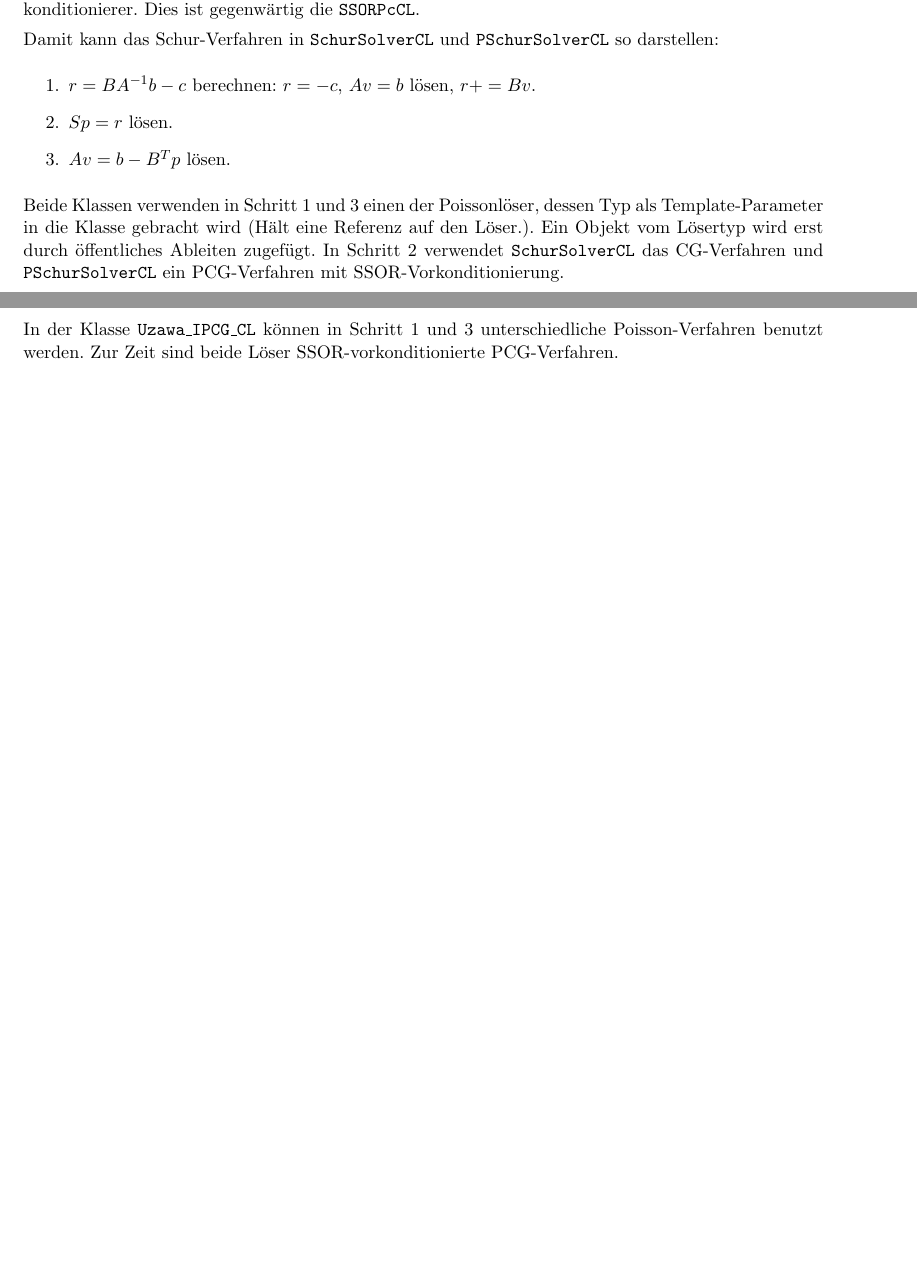
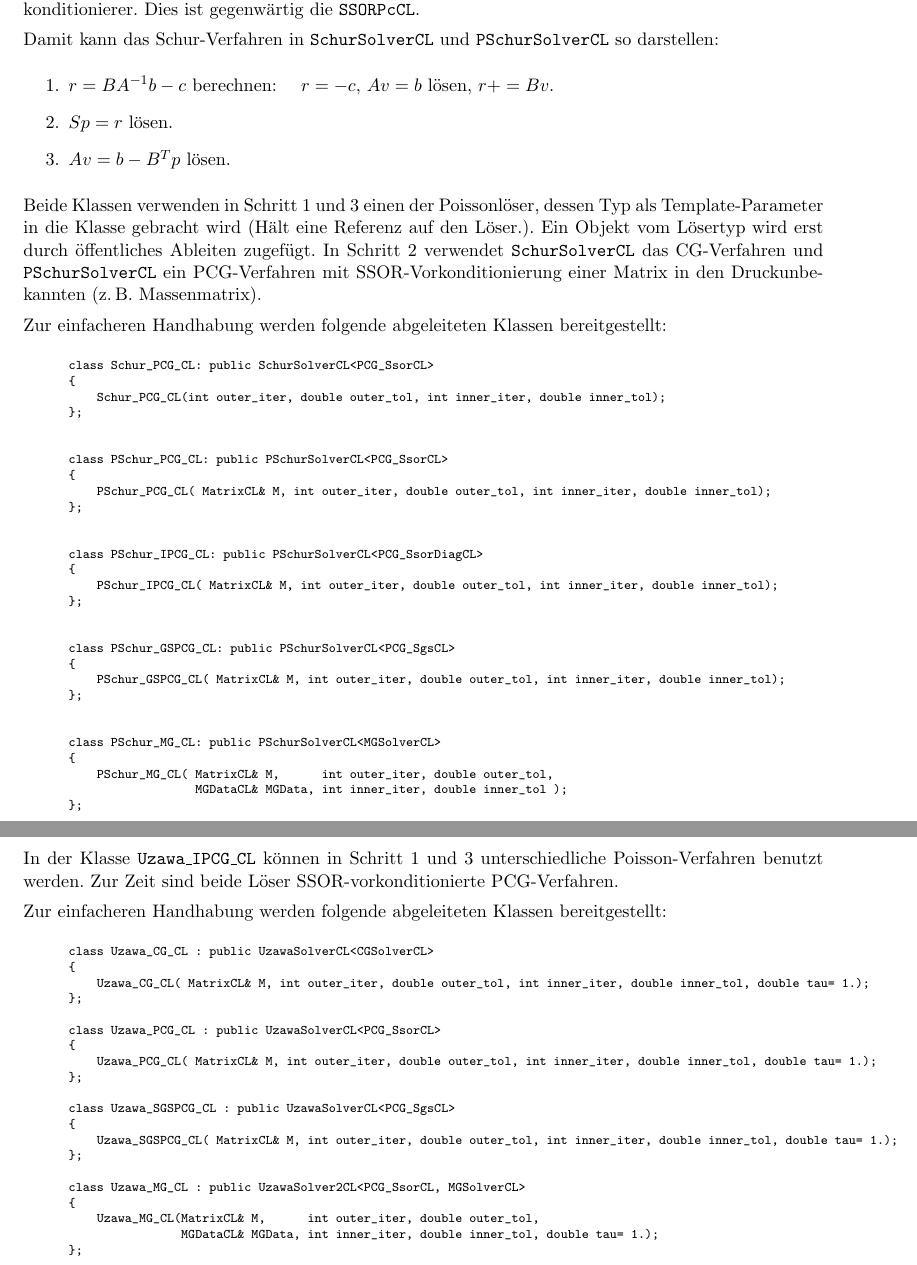
Before and after one commit to athrpf/drops, a LaTeX document (doc/dropsnotes.tex): two parts of pages 9 and 10 of 13, joined at a grey line, cut so that both start at the same text, the shorter picture padded with empty space. Compiled offline with pdfLaTeX.

Commit message:
* einige der abgeleiteten Solver-Klassen hinzugefuegt. Kleine Aenderungen.

```diff
--- a/doc/dropsnotes.tex
+++ b/doc/dropsnotes.tex
@@ -5,7 +5,13 @@
 
 \ifpdf
     \usepackage[pdftex]{graphicx}
-    \usepackage[pdftex]{hyperref}
+    \usepackage[pdftex,colorlinks=true,pdfview=FitB,pdfstartview=FitB, linkcolor=blue,
+            citecolor=blue, urlcolor=blue]{hyperref}
+
+    \pdfinfo{
+        /Title (DROPS Manual)
+        /Author(Sven Gross, Joerg Peters, Volker Reichelt, Marcus Soemers)
+    }
 \else
     \usepackage{graphicx}
 \fi
@@ -560,7 +565,7 @@ die \prg{SSORPcCL}.
 Damit kann das Schur-Verfahren in \prg{SchurSolverCL} und \prg{PSchurSolverCL} so
 darstellen:
 \begin{enumerate}
-\item $r= BA^{-1}b -c$ berechnen: $r= -c$, $Av = b$ l"osen, $r+= Bv$.
+\item $r= BA^{-1}b -c$ berechnen: \quad $r= -c$, $Av = b$ l"osen, $r+= Bv$.
 \item $Sp=r$ l"osen.
 \item $Av = b - B^Tp$ l"osen.
 \end{enumerate}
@@ -569,7 +574,44 @@ dessen Typ als Template-Parameter in die Klasse gebracht wird (H"alt
 eine Referenz auf den L"oser.). Ein Objekt vom L"osertyp wird
 erst durch "offentliches Ableiten zugef"ugt. In Schritt 2 verwendet
 \prg{SchurSolverCL} das CG-Verfahren und \prg{PSchurSolverCL} ein
-PCG-Verfahren mit SSOR-Vorkonditionierung.
+PCG-Verfahren mit SSOR-Vorkonditionierung einer Matrix in den Druckunbekannten
+(z.\,B. Massenmatrix).
+
+Zur einfacheren Handhabung werden folgende abgeleiteten Klassen bereitgestellt:
+\begin{Code}
+\begin{verbatim}
+class Schur_PCG_CL: public SchurSolverCL<PCG_SsorCL>
+{
+    Schur_PCG_CL(int outer_iter, double outer_tol, int inner_iter, double inner_tol);
+};
+
+
+class PSchur_PCG_CL: public PSchurSolverCL<PCG_SsorCL>
+{
+    PSchur_PCG_CL( MatrixCL& M, int outer_iter, double outer_tol, int inner_iter, double inner_tol);
+};
+
+
+class PSchur_IPCG_CL: public PSchurSolverCL<PCG_SsorDiagCL>
+{
+    PSchur_IPCG_CL( MatrixCL& M, int outer_iter, double outer_tol, int inner_iter, double inner_tol);
+};
+
+
+class PSchur_GSPCG_CL: public PSchurSolverCL<PCG_SgsCL>
+{
+    PSchur_GSPCG_CL( MatrixCL& M, int outer_iter, double outer_tol, int inner_iter, double inner_tol);
+};
+
+
+class PSchur_MG_CL: public PSchurSolverCL<MGSolverCL>
+{
+    PSchur_MG_CL( MatrixCL& M,      int outer_iter, double outer_tol,
+                  MGDataCL& MGData, int inner_iter, double inner_tol );
+};
+\end{verbatim}
+\end{Code}
+
 
 \subsubsection{Uzawa-Verfahren}
 Die folgenden Uzawa-Verfahren stehen zur Verf"ugung:
@@ -620,6 +654,32 @@ im folgenden Algorithmus auftretenden Poisson-Problemen einsetzen:
 In der Klasse \prg{Uzawa\_IPCG\_CL} k"onnen in Schritt 1 und 3
 unterschiedliche Poisson-Verfahren benutzt werden. Zur Zeit sind beide
 L"oser SSOR-vorkonditionierte PCG-Verfahren.
+
+Zur einfacheren Handhabung werden folgende abgeleiteten Klassen bereitgestellt:
+\begin{Code}
+\begin{verbatim}
+class Uzawa_CG_CL : public UzawaSolverCL<CGSolverCL>
+{
+    Uzawa_CG_CL( MatrixCL& M, int outer_iter, double outer_tol, int inner_iter, double inner_tol, double tau= 1.);
+};
+
+class Uzawa_PCG_CL : public UzawaSolverCL<PCG_SsorCL>
+{
+    Uzawa_PCG_CL( MatrixCL& M, int outer_iter, double outer_tol, int inner_iter, double inner_tol, double tau= 1.);
+};
+
+class Uzawa_SGSPCG_CL : public UzawaSolverCL<PCG_SgsCL>
+{
+    Uzawa_SGSPCG_CL( MatrixCL& M, int outer_iter, double outer_tol, int inner_iter, double inner_tol, double tau= 1.);
+};
+
+class Uzawa_MG_CL : public UzawaSolver2CL<PCG_SsorCL, MGSolverCL>
+{
+    Uzawa_MG_CL(MatrixCL& M,      int outer_iter, double outer_tol,
+                MGDataCL& MGData, int inner_iter, double inner_tol, double tau= 1.);
+};
+\end{verbatim}
+\end{Code}
 
 \subsection{Navier-Stokes-L"oser}
 Im\prg{num/nssolver.h} sind die L"osungsverfahren f"ur die station"aren
```
Also changed, not shown: doc/dropsnotes.tex (22 more changed lines).
